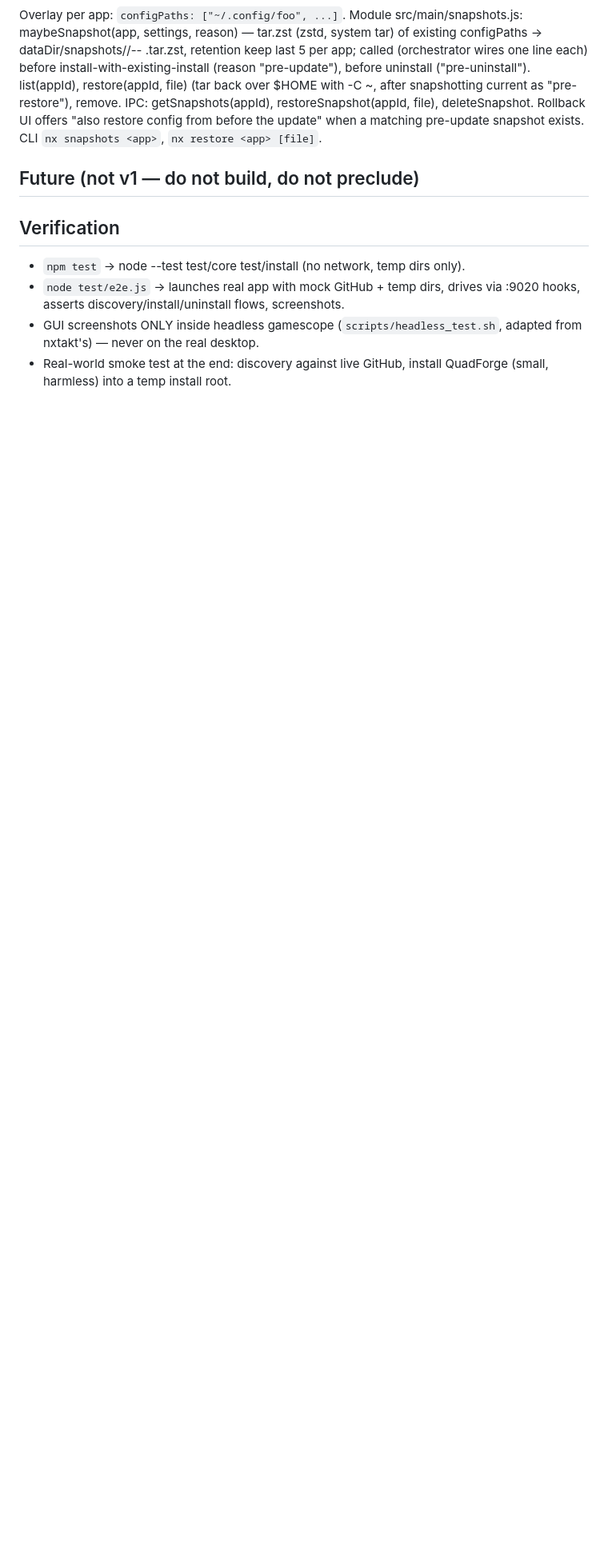
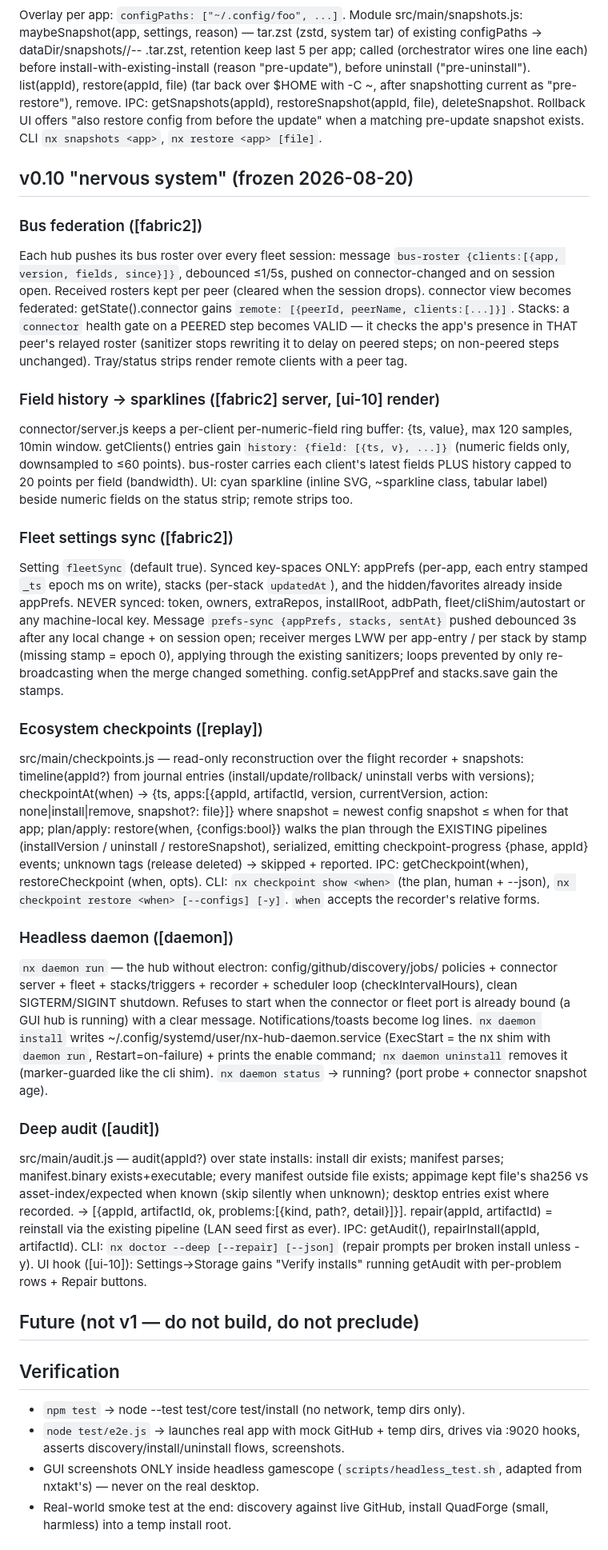
Before and after one commit to nerdrx/nx-hub, a Markdown page: SPEC.md, the part around the change. Shown at 80% size. Drawn GitHub-style; blank space fills up the shorter version.

Commit message:
SPEC: freeze v0.10 nervous system — bus federation, sparkline histories, fleet settings sync, ecosystem checkpoints, headless daemon, deep audit

```diff
--- a/SPEC.md
+++ b/SPEC.md
@@ -498,6 +498,76 @@ deleteSnapshot. Rollback UI offers "also restore config from before the
 update" when a matching pre-update snapshot exists. CLI `nx snapshots <app>`,
 `nx restore <app> [file]`.
 
+## v0.10 "nervous system" (frozen 2026-08-20)
+
+### Bus federation ([fabric2])
+Each hub pushes its bus roster over every fleet session: message
+`bus-roster {clients:[{app, version, fields, since}]}`, debounced ≤1/5s,
+pushed on connector-changed and on session open. Received rosters kept per
+peer (cleared when the session drops). connector view becomes federated:
+getState().connector gains `remote: [{peerId, peerName, clients:[...]}]`.
+Stacks: a `connector` health gate on a PEERED step becomes VALID — it checks
+the app's presence in THAT peer's relayed roster (sanitizer stops rewriting it
+to delay on peered steps; on non-peered steps unchanged). Tray/status strips
+render remote clients with a peer tag.
+
+### Field history → sparklines ([fabric2] server, [ui-10] render)
+connector/server.js keeps a per-client per-numeric-field ring buffer:
+{ts, value}, max 120 samples, 10min window. getClients() entries gain
+`history: {field: [{ts, v}, ...]}` (numeric fields only, downsampled to ≤60
+points). bus-roster carries each client's latest fields PLUS history capped to
+20 points per field (bandwidth). UI: cyan sparkline (inline SVG, ~sparkline
+class, tabular label) beside numeric fields on the status strip; remote strips
+too.
+
+### Fleet settings sync ([fabric2])
+Setting `fleetSync` (default true). Synced key-spaces ONLY: appPrefs (per-app,
+each entry stamped `_ts` epoch ms on write), stacks (per-stack `updatedAt`),
+and the hidden/favorites already inside appPrefs. NEVER synced: token, owners,
+extraRepos, installRoot, adbPath, fleet/cliShim/autostart or any machine-local
+key. Message `prefs-sync {appPrefs, stacks, sentAt}` pushed debounced 3s after
+any local change + on session open; receiver merges LWW per app-entry / per
+stack by stamp (missing stamp = epoch 0), applying through the existing
+sanitizers; loops prevented by only re-broadcasting when the merge changed
+something. config.setAppPref and stacks.save gain the stamps.
+
+### Ecosystem checkpoints ([replay])
+src/main/checkpoints.js — read-only reconstruction over the flight recorder +
+snapshots: timeline(appId?) from journal entries (install/update/rollback/
+uninstall verbs with versions); checkpointAt(when) → {ts, apps:[{appId,
+artifactId, version, currentVersion, action: none|install|remove,
+snapshot?: file}]} where snapshot = newest config snapshot ≤ when for that
+app; plan/apply: restore(when, {configs:bool}) walks the plan through the
+EXISTING pipelines (installVersion / uninstall / restoreSnapshot), serialized,
+emitting checkpoint-progress {phase, appId} events; unknown tags (release
+deleted) → skipped + reported. IPC: getCheckpoint(when), restoreCheckpoint
+(when, opts). CLI: `nx checkpoint show <when>` (the plan, human + --json),
+`nx checkpoint restore <when> [--configs] [-y]`. `when` accepts the recorder's
+relative forms.
+
+### Headless daemon ([daemon])
+`nx daemon run` — the hub without electron: config/github/discovery/jobs/
+policies + connector server + fleet + stacks/triggers + recorder + scheduler
+loop (checkIntervalHours), clean SIGTERM/SIGINT shutdown. Refuses to start
+when the connector or fleet port is already bound (a GUI hub is running) with
+a clear message. Notifications/toasts become log lines. `nx daemon install`
+writes ~/.config/systemd/user/nx-hub-daemon.service (ExecStart = the nx shim
+with `daemon run`, Restart=on-failure) + prints the enable command;
+`nx daemon uninstall` removes it (marker-guarded like the cli shim).
+`nx daemon status` → running? (port probe + connector snapshot age).
+
+### Deep audit ([audit])
+src/main/audit.js — audit(appId?) over state installs: install dir exists;
+manifest parses; manifest.binary exists+executable; every manifest outside
+file exists; appimage kept file's sha256 vs asset-index/expected when known
+(skip silently when unknown); desktop entries exist where recorded. →
+[{appId, artifactId, ok, problems:[{kind, path?, detail}]}]. repair(appId,
+artifactId) = reinstall via the existing pipeline (LAN seed first as ever).
+IPC: getAudit(), repairInstall(appId, artifactId). CLI: `nx doctor --deep
+[--repair] [--json]` (repair prompts per broken install unless -y). UI hook
+([ui-10]): Settings→Storage gains "Verify installs" running getAudit with
+per-problem rows + Repair buttons.
+
 ## Future (not v1 — do not build, do not preclude)
 
 ## Verification
```
